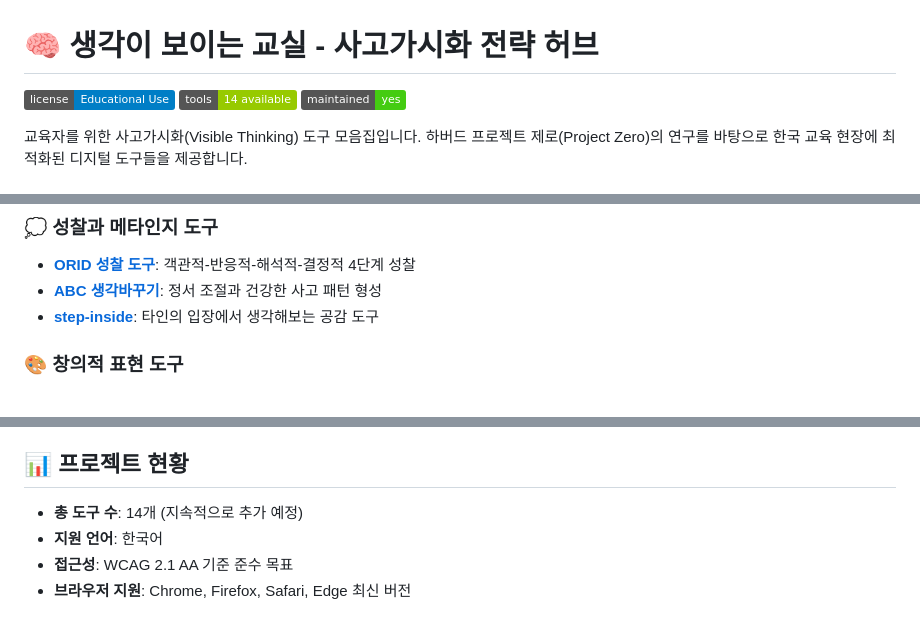
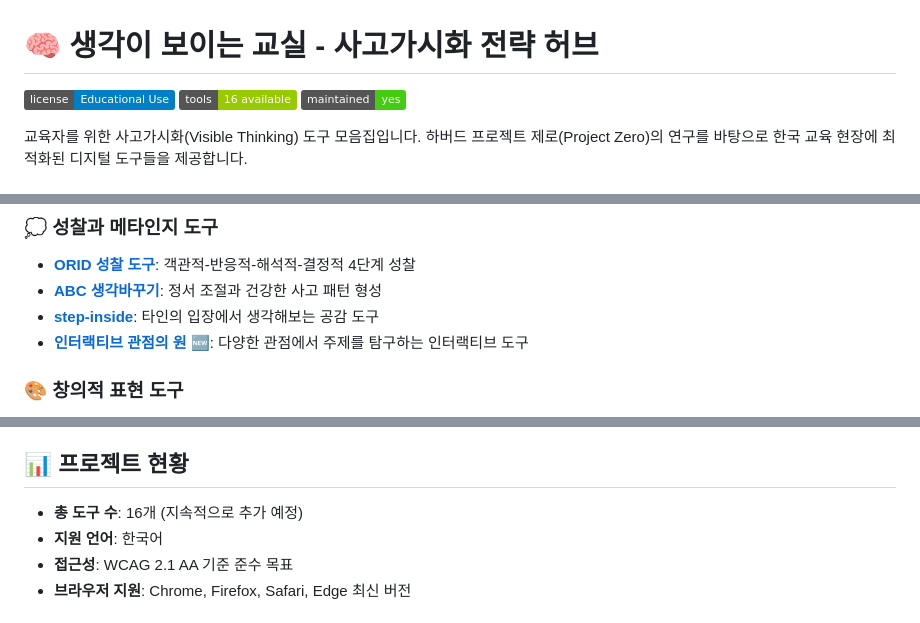
Before and after one commit to plusiam/edu-thinking-toolkit, a Markdown page: README.md, 3 parts joined by grey strips. Rendered like a GitHub page; badges without logos.

Commit message:
Add Interactive Circle of Viewpoints tool to README

```diff
--- a/README.md
+++ b/README.md
@@ -1,7 +1,7 @@
 # 🧠 생각이 보이는 교실 - 사고가시화 전략 허브
 
 [![License](https://img.shields.io/badge/license-Educational%20Use-blue.svg)](LICENSE)
-[![Tools](https://img.shields.io/badge/tools-14%20available-green.svg)](https://plusiam.github.io/edu-thinking-toolkit/)
+[![Tools](https://img.shields.io/badge/tools-16%20available-green.svg)](https://plusiam.github.io/edu-thinking-toolkit/)
 [![Maintained](https://img.shields.io/badge/maintained-yes-brightgreen.svg)](https://github.com/plusiam/edu-thinking-toolkit/commits/main)
 
 교육자를 위한 사고가시화(Visible Thinking) 도구 모음집입니다. 하버드 프로젝트 제로(Project Zero)의 연구를 바탕으로 한국 교육 현장에 최적화된 디지털 도구들을 제공합니다.
@@ -39,6 +39,7 @@
 - **[ORID 성찰 도구](https://plusiam.github.io/orid-reflection-tool/)**: 객관적-반응적-해석적-결정적 4단계 성찰
 - **[ABC 생각바꾸기](https://plusiam.github.io/abc-think/)**: 정서 조절과 건강한 사고 패턴 형성
 - **[step-inside](https://plusiam.github.io/step-inside-worksheet/)**: 타인의 입장에서 생각해보는 공감 도구
+- **[인터랙티브 관점의 원](https://plusiam.github.io/interactive-viewpoints-circle/)** 🆕: 다양한 관점에서 주제를 탐구하는 인터랙티브 도구
 
 ### 🎨 창의적 표현 도구
 - **[나만의 한 줄 요약](https://plusiam.github.io/headline-maker-kids/)**: 핵심 내용을 간결하게 요약하는 능력 개발
@@ -84,7 +86,7 @@
 
 ## 📊 프로젝트 현황
 
-- **총 도구 수**: 14개 (지속적으로 추가 예정)
+- **총 도구 수**: 16개 (지속적으로 추가 예정)
 - **지원 언어**: 한국어
 - **접근성**: WCAG 2.1 AA 기준 준수 목표
 - **브라우저 지원**: Chrome, Firefox, Safari, Edge 최신 버전
```
Also changed, not shown: other parts of README.md (+1 -0 lines).
